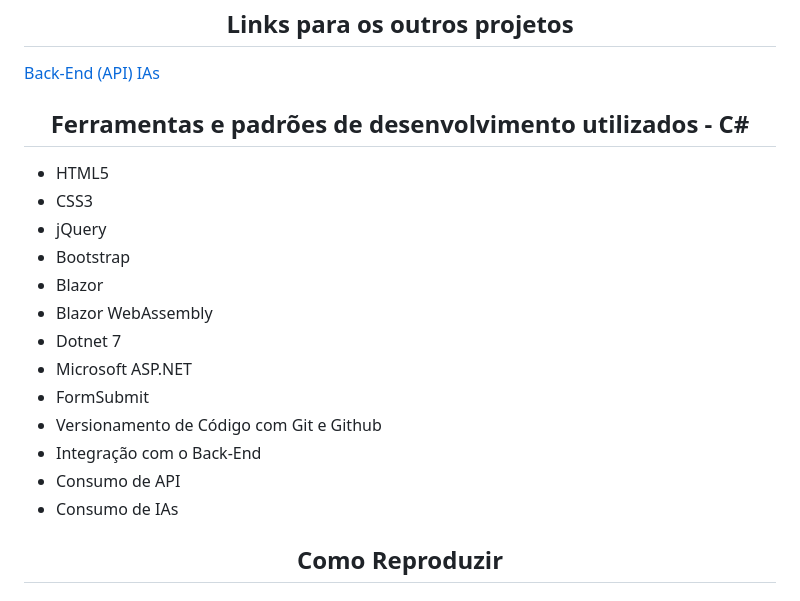
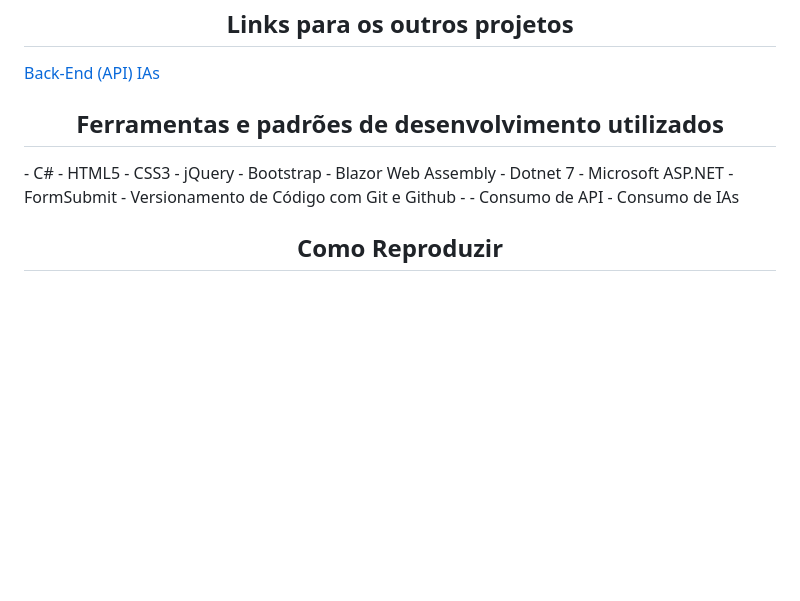
Before and after one commit to IsaquePemasi/GeekHub, a Markdown page: README.md, the part around the change. Rendered like a GitHub page; blank space fills up the shorter version.

Commit message:
UPDATE README.md #47

```diff
--- a/README.md
+++ b/README.md
@@ -32,19 +32,18 @@
 </br>
 [IAs](https://github.com/IsaquePemasi/GeekHubIA)
 <h2 align="center">Ferramentas e padrões de desenvolvimento utilizados
-- C#</h2>
-
+</h2>
+- C#
 - HTML5
 - CSS3
 - jQuery
 - Bootstrap
-- Blazor
-- Blazor WebAssembly
+- Blazor Web Assembly
 - Dotnet 7
 - Microsoft ASP.NET
 - FormSubmit
 - Versionamento de Código com Git e Github
-- Integração com o Back-End
+-
 - Consumo de API
 - Consumo de IAs
 <h2 align="center">Como Reproduzir</h2>
```
